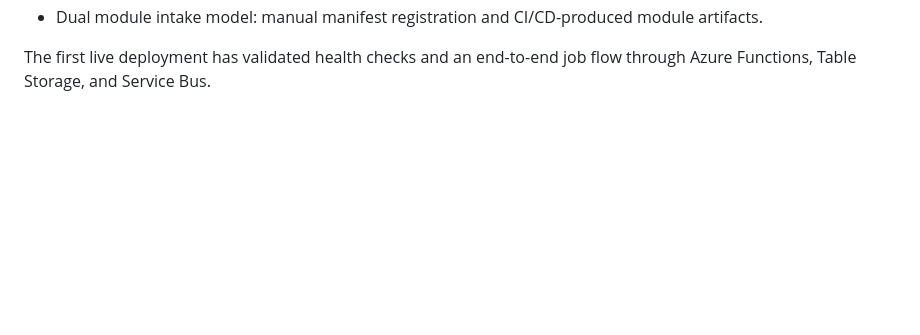
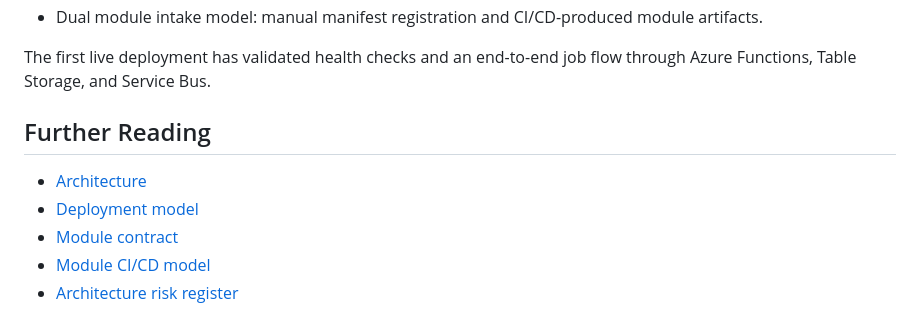
Before and after one commit to W0rmsp17/MSPAutomationControlPlane, a Markdown page: README.md, the part around the change. Rendered like a GitHub page; blank space fills up the shorter version.

Commit message:
Add architecture risk register

```diff
--- a/README.md
+++ b/README.md
@@ -184,3 +184,11 @@ This repository now has a deployable MVP foundation:
 - Dual module intake model: manual manifest registration and CI/CD-produced module artifacts.
 
 The first live deployment has validated health checks and an end-to-end job flow through Azure Functions, Table Storage, and Service Bus.
+
+## Further Reading
+
+- [Architecture](docs/architecture.md)
+- [Deployment model](docs/deployment-model.md)
+- [Module contract](docs/module-contract.md)
+- [Module CI/CD model](docs/module-ci-cd.md)
+- [Architecture risk register](docs/risk-register.md)
```
Also changed, not shown: docs/risk-register.md (added, +158 -0 lines).
